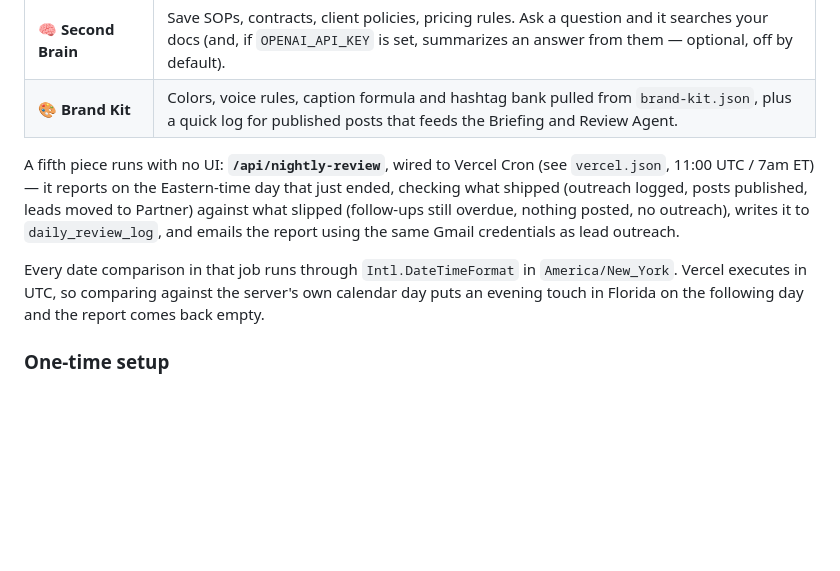
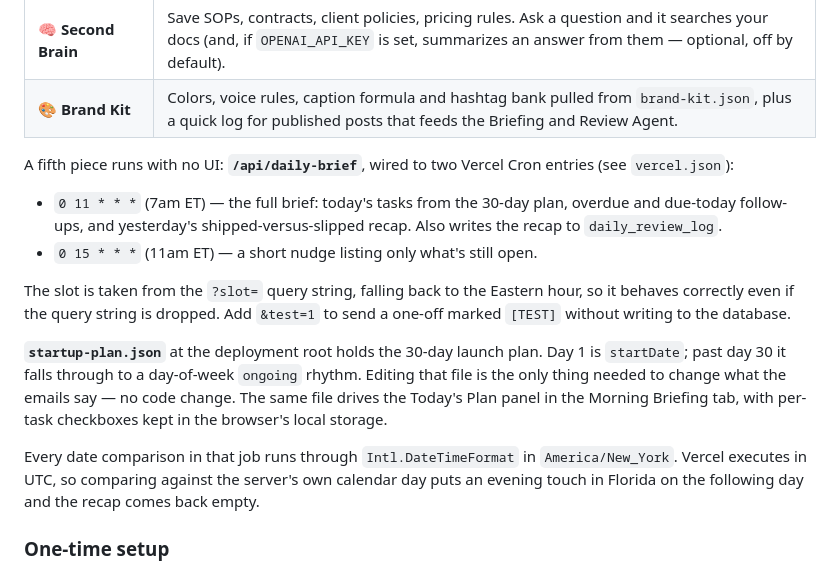
Before and after one commit to peakcsc/Peakbioclean, a Markdown page: dashboard/README.md, the part around the change. Drawn GitHub-style; blank space fills up the shorter version.

Commit message:
Document the twice-daily brief and the startup plan file
Co-Authored-By: Claude Opus 5 <noreply@anthropic.com>
Claude-Session: https://claude.ai/code/session_01CKFhvWQyZ5adkkh2PRdNFJ

```diff
--- a/dashboard/README.md
+++ b/dashboard/README.md
@@ -33,9 +33,16 @@ Four new tabs added to the same dashboard, no new hosting, no new bills:
 | **🧠 Second Brain** | Save SOPs, contracts, client policies, pricing rules. Ask a question and it searches your docs (and, if `OPENAI_API_KEY` is set, summarizes an answer from them — optional, off by default). |
 | **🎨 Brand Kit** | Colors, voice rules, caption formula and hashtag bank pulled from `brand-kit.json`, plus a quick log for published posts that feeds the Briefing and Review Agent. |
 
-A fifth piece runs with no UI: **`/api/nightly-review`**, wired to Vercel Cron (see `vercel.json`, 11:00 UTC / 7am ET) — it reports on the Eastern-time day that just ended, checking what shipped (outreach logged, posts published, leads moved to Partner) against what slipped (follow-ups still overdue, nothing posted, no outreach), writes it to `daily_review_log`, and emails the report using the same Gmail credentials as lead outreach.
+A fifth piece runs with no UI: **`/api/daily-brief`**, wired to two Vercel Cron entries (see `vercel.json`):
 
-Every date comparison in that job runs through `Intl.DateTimeFormat` in `America/New_York`. Vercel executes in UTC, so comparing against the server's own calendar day puts an evening touch in Florida on the following day and the report comes back empty.
+- `0 11 * * *` (7am ET) — the full brief: today's tasks from the 30-day plan, overdue and due-today follow-ups, and yesterday's shipped-versus-slipped recap. Also writes the recap to `daily_review_log`.
+- `0 15 * * *` (11am ET) — a short nudge listing only what's still open.
+
+The slot is taken from the `?slot=` query string, falling back to the Eastern hour, so it behaves correctly even if the query string is dropped. Add `&test=1` to send a one-off marked `[TEST]` without writing to the database.
+
+**`startup-plan.json`** at the deployment root holds the 30-day launch plan. Day 1 is `startDate`; past day 30 it falls through to a day-of-week `ongoing` rhythm. Editing that file is the only thing needed to change what the emails say — no code change. The same file drives the Today's Plan panel in the Morning Briefing tab, with per-task checkboxes kept in the browser's local storage.
+
+Every date comparison in that job runs through `Intl.DateTimeFormat` in `America/New_York`. Vercel executes in UTC, so comparing against the server's own calendar day puts an evening touch in Florida on the following day and the recap comes back empty.
 
 ### One-time setup
 1. Run `dashboard/supabase/weekend-builds.sql` once in the Supabase SQL editor for this project — it creates `brain_docs`, `content_log`, and `daily_review_log` with RLS open to the anon key, matching how every other table in this app already works. Safe to re-run.
```
